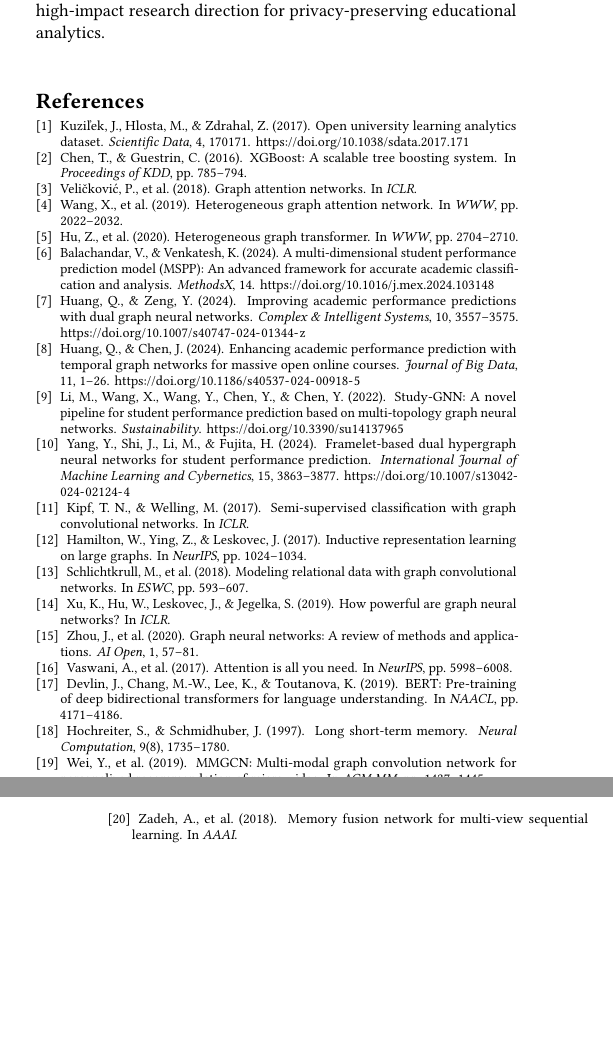
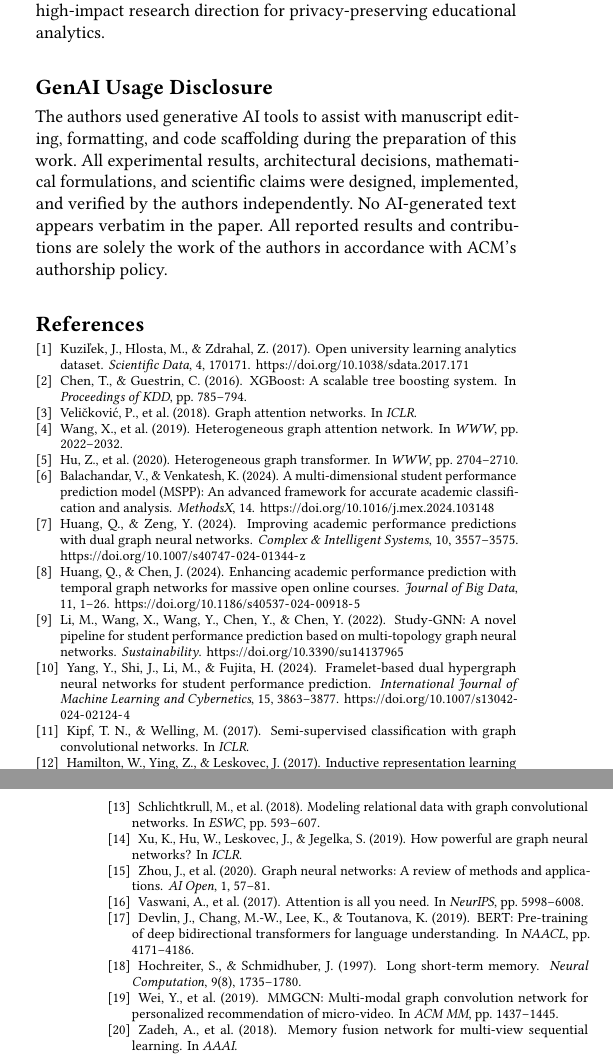
Before and after one commit to shiv3589/mg_hgnn, a LaTeX paper (mg_hgnn/paper/mg_hgnn_CIKM2026_submission.tex): two parts of the columns of pages 9 and 10 of 10, joined at a grey line, cut so that both start at the same text, the shorter picture padded with empty space. Compiled offline with pdfLaTeX.

Commit message:
Add mandatory GenAI Usage Disclosure section before references
Inserts \section*{GenAI Usage Disclosure} immediately before
\begin{thebibliography} per CIKM 2026 ACM policy requirement.
Uses generic wording (no specific tool names). Section does not
count toward the 9-page limit; page count remains 10.

Co-Authored-By: Claude Sonnet 4.6 <noreply@anthropic.com>

```diff
--- a/mg_hgnn/paper/mg_hgnn_CIKM2026_submission.tex
+++ b/mg_hgnn/paper/mg_hgnn_CIKM2026_submission.tex
@@ -1502,6 +1502,18 @@ educational analytics.
 % ============================================================
 \bibliographystyle{ACM-Reference-Format}
 
+\section*{GenAI Usage Disclosure}
+The authors used generative AI tools to assist with
+manuscript editing, formatting, and code scaffolding
+during the preparation of this work. All experimental
+results, architectural decisions, mathematical
+formulations, and scientific claims were designed,
+implemented, and verified by the authors independently.
+No AI-generated text appears verbatim in the paper.
+All reported results and contributions are solely
+the work of the authors in accordance with ACM's
+authorship policy.
+
 \begin{thebibliography}{9}
 
 \bibitem{kuzilek2017open}
```
Also changed, not shown: mg_hgnn/paper/mg_hgnn_CIKM2026_submission.pdf.
